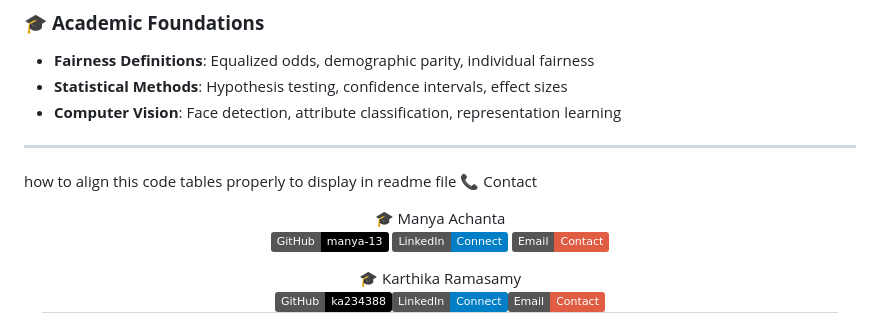
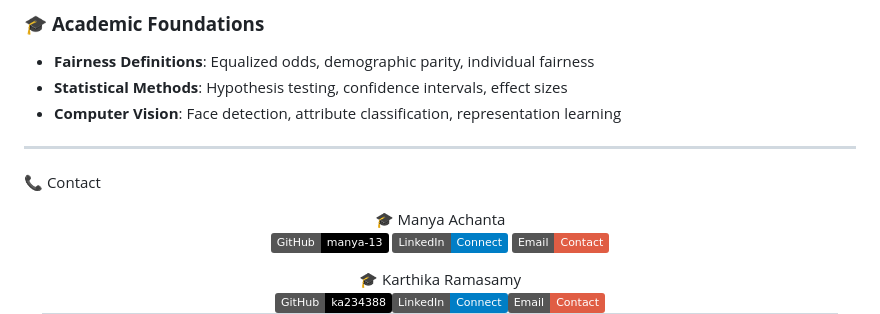
Before and after one commit to UmaimaKhan01/EqualEyes-Auditing-Vision-Models-for-Fairness, a Markdown page: README.md, the part around the change. GitHub-like rendering; badges without logos.

Commit message:
Add contact information and project focus to README
Updated README.md to include contact information and project focus details.

```diff
--- a/README.md
+++ b/README.md
@@ -418,8 +418,7 @@ We welcome contributions from the community! Here's how you can help:
 
 ---
 
-
-how to align this code tables properly to display in readme file 📞 Contact
+📞 Contact
 <div align="center"> <table> <tr> <td align="center" width="50%">
 
 🎓 Umaima Khan
```
